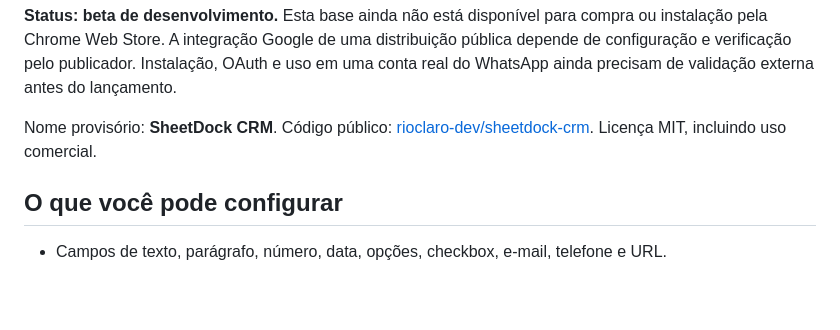
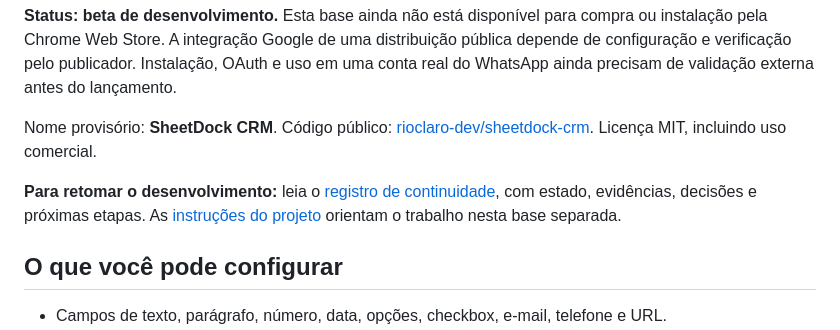
Before and after one commit to rioclaro-dev/sheetdock-crm, a Markdown page: README.md, the part around the change. Drawn GitHub-style; blank space fills up the shorter version.

```diff
--- a/README.md
+++ b/README.md
@@ -5,6 +5,8 @@ CRM configurável para trabalhar ao lado do WhatsApp Web. Seus contatos ficam no
 **Status: beta de desenvolvimento.** Esta base ainda não está disponível para compra ou instalação pela Chrome Web Store. A integração Google de uma distribuição pública depende de configuração e verificação pelo publicador. Instalação, OAuth e uso em uma conta real do WhatsApp ainda precisam de validação externa antes do lançamento.
 
 Nome provisório: **SheetDock CRM**. Código público: [rioclaro-dev/sheetdock-crm](https://github.com/rioclaro-dev/sheetdock-crm). Licença MIT, incluindo uso comercial.
+
+**Para retomar o desenvolvimento:** leia o [registro de continuidade](docs/CONTINUITY.md), com estado, evidências, decisões e próximas etapas. As [instruções do projeto](AGENTS.md) orientam o trabalho nesta base separada.
 
 ## O que você pode configurar
 
```
Also changed, not shown: AGENTS.md (added, +47 -0 lines), docs/CONTINUITY.md (added, +117 -0 lines).
